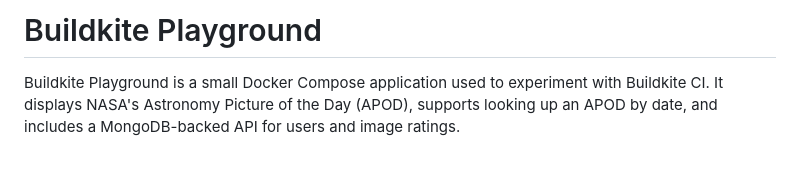
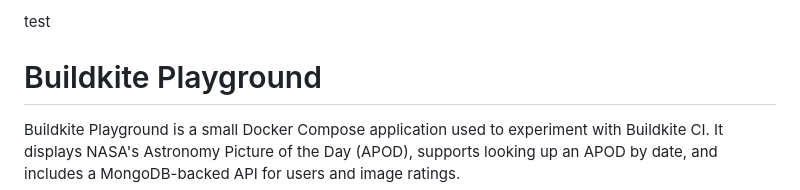
Before and after one commit to buildkite-TAMs/ao-bk-playground, a Markdown page: README.md, the part around the change. Drawn GitHub-style; blank space fills up the shorter version.

Commit message:
Running some experiments

```diff
--- a/README.md
+++ b/README.md
@@ -1,6 +1,6 @@
 
 
-
+test
 # Buildkite Playground
 
 Buildkite Playground is a small Docker Compose application used to experiment with Buildkite CI. It displays NASA's Astronomy Picture of the Day (APOD), supports looking up an APOD by date, and includes a MongoDB-backed API for users and image ratings.
```
